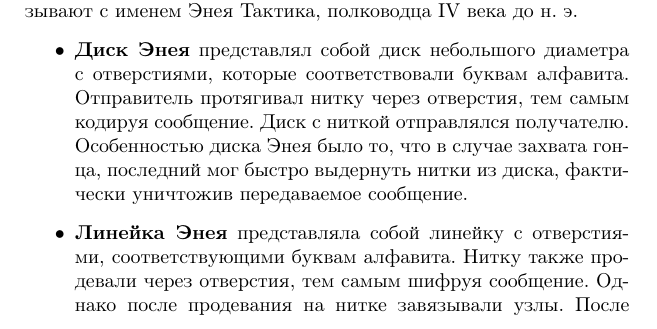
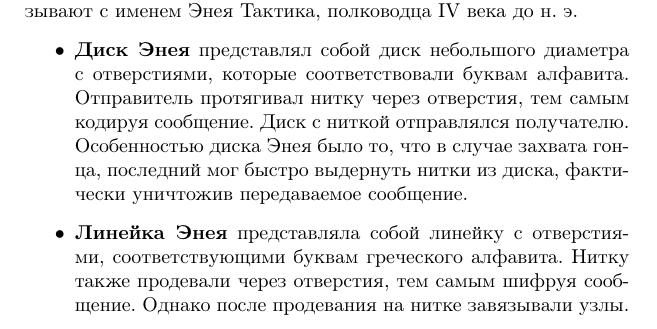
Before and after one commit to vlsergey/infosec, a LaTeX book (Information Security.tex, which reads Short_history_of_cryptography.tex): part of page 13 of 317, cut so that both start at the same text. Compiled offline with pdfLaTeX.

Commit message:
Update Short_history_of_cryptography.tex
Уточнение про греческий алфавит.

```diff
--- a/Short_history_of_cryptography.tex
+++ b/Short_history_of_cryptography.tex
@@ -24,7 +24,7 @@
 Сразу несколько техник защищённой передачи сообщений связывают с именем Энея Тактика, полководца IV~века до~н.~э.
 \begin{itemize}
 	\item \textbf{Диск Энея} представлял собой диск небольшого диаметра с отверстиями, которые соответствовали буквам алфавита. Отправитель протягивал нитку через отверстия, тем самым кодируя сообщение. Диск с ниткой отправлялся получателю. Особенностью диска Энея было то, что в случае захвата гонца, последний мог быстро выдернуть нитки из диска, фактически уничтожив передаваемое сообщение.
-	\item \textbf{Линейка Энея} представляла собой линейку с отверстиями, соответствующими буквам алфавита. Нитку также продевали через отверстия, тем самым шифруя сообщение. Однако после продевания на нитке завязывали узлы. После окончания нитку снимали с линейки и отправляли получателю. Чтобы восстановить сообщение, получатель должен был иметь линейку с таким же порядком отверстий, как та, на которой текст шифровался. Подобный метод можно назвать моноалфавитным шифром (см. раздел~\ref{section-substitution-cipher}), исходное сообщение -- открытым текстом, нитку с узлами -- шифротекстом, а саму линейку -- ключом шифрования.
+	\item \textbf{Линейка Энея} представляла собой линейку с отверстиями, соответствующими буквам греческого алфавита. Нитку также продевали через отверстия, тем самым шифруя сообщение. Однако после продевания на нитке завязывали узлы. После окончания нитку снимали с линейки и отправляли получателю. Чтобы восстановить сообщение, получатель должен был иметь линейку с таким же порядком отверстий, как та, на которой текст шифровался. Подобный метод можно назвать моноалфавитным шифром (см. раздел~\ref{section-substitution-cipher}), исходное сообщение -- открытым текстом, нитку с узлами -- шифротекстом, а саму линейку -- ключом шифрования.
 	\item Ещё одна техника, \textbf{книжный шифр Энея}, состояла в прокалывании небольших отверстий в книге или манускрипте рядом с буквами, соответствующими буквам исходного сообщения. Этот метод относится уже не к криптографии, а к стеганографии -- науке о скрытии факта передачи сообщения.
 \end{itemize}
 
```
